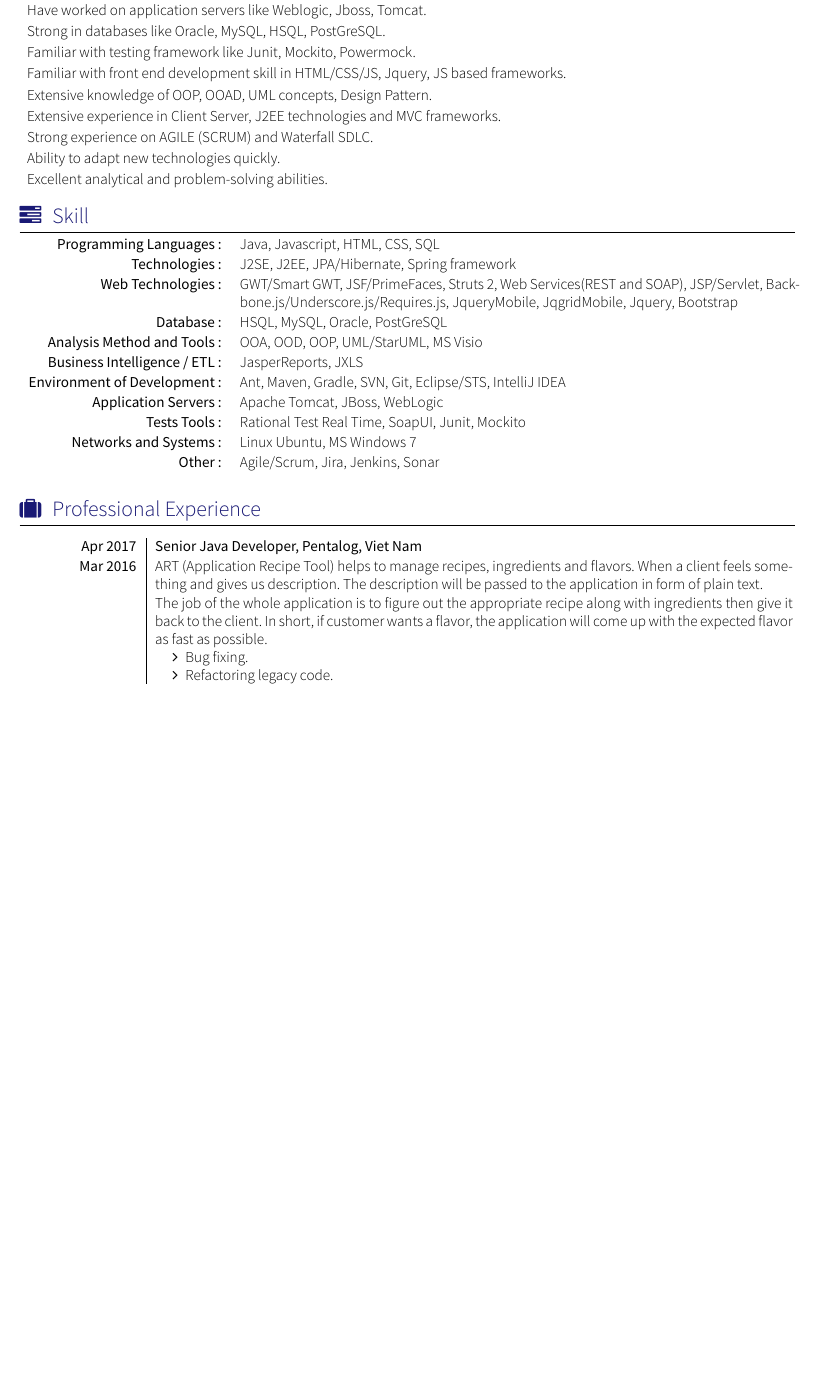
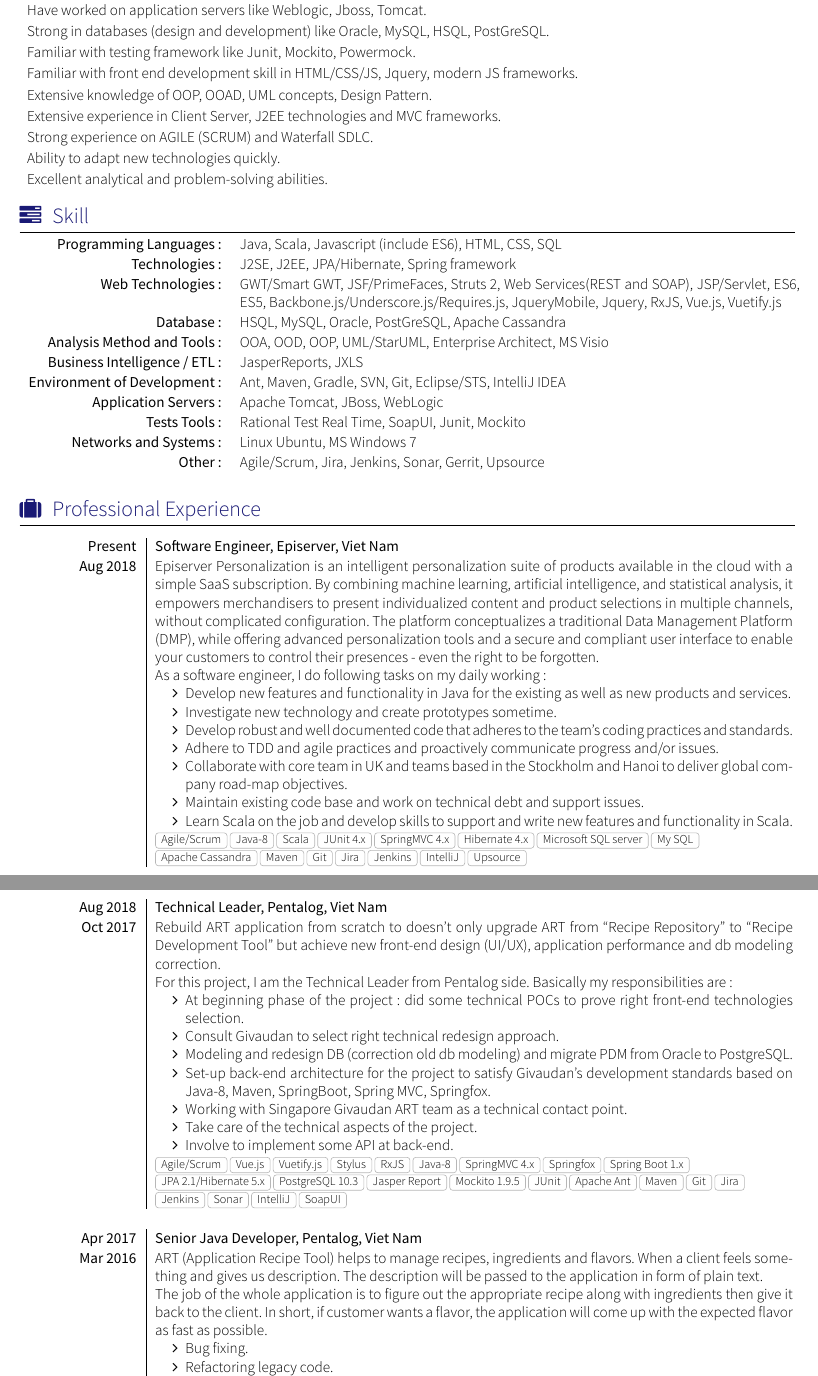
Before and after one commit to hanhtd/myCV, a LaTeX CV (cv.tex, which reads section_competences.tex, section_experience_short.tex, section_headline.tex): part of page 1 of 4 before the commit and two parts of pages 1 and 2 of 5 after it, the two joined at a grey line, cut so that both start at the same text, the shorter picture padded with empty space. Compiled offline with XeLaTeX; a missing font is replaced by an installed copy or a similar font; a LaTeX package or settings file that is missing is left out.

Commit message:
Update CV information to 20-dec-2018

```diff
--- a/cv.tex
+++ b/cv.tex
@@ -21,7 +21,7 @@
 	\email{hanhtrd@gmail.com}\\\\
 	\address{Current Location : Ha Noi, Viet Nam}\\
 	\infos{
-Born on March 22, 1983 (34 years old)}
+Born on March 22, 1983 (35 years old)}
 }
 %------------------------------------------
 \begin{document}
--- a/section_competences.tex
+++ b/section_competences.tex
@@ -14,16 +14,16 @@
 \renewcommand{\arraystretch}{1.1}
 
 	\begin{tabular}{>{}r>{}p{13cm}}
-\textsc{Programming Languages:}  	 &   Java,  Javascript, HTML, CSS, SQL\\
-\textsc{Technologies:}  		&   J2SE, J2EE,  JPA/Hibernate, Spring framework\\
-\textsc{Web Technologies:}  		 &   GWT/Smart GWT,  JSF/PrimeFaces, Struts 2, Web Services(REST and SOAP), JSP/Servlet, Backbone.js/Underscore.js/Requires.js, JqueryMobile, JqgridMobile, Jquery, Bootstrap\\
-\textsc{Database:}  		&   HSQL,  MySQL, Oracle, PostGreSQL\\
-\textsc{Analysis Method and Tools:}  		&   OOA,  OOD, OOP, UML/StarUML, MS Visio\\
-\textsc{Business Intelligence / ETL:}               	&   JasperReports, JXLS\\
-\textsc{Environment of Development:}                  &   Ant, Maven, Gradle, SVN, Git, Eclipse/STS, IntelliJ IDEA\\
-\textsc{Application Servers:}	  		&   Apache Tomcat, JBoss, WebLogic\\
-\textsc{Tests Tools:}	  		&   Rational Test Real Time, SoapUI, Junit, Mockito\\
-\textsc{Networks and Systems:}	  		&   Linux Ubuntu, MS Windows 7\\
-\textsc{Other:}	  		&   Agile/Scrum, Jira, Jenkins, Sonar\\
+\textsc{Programming Languages:} & Java, Scala, Javascript (include ES6), HTML, CSS, SQL\\
+\textsc{Technologies:} & J2SE, J2EE, JPA/Hibernate, Spring framework\\
+\textsc{Web Technologies:} & GWT/Smart GWT,  JSF/PrimeFaces, Struts 2, Web Services(REST and SOAP), JSP/Servlet, ES6, ES5, Backbone.js/Underscore.js/Requires.js, JqueryMobile, Jquery, RxJS, Vue.js, Vuetify.js\\
+\textsc{Database:} & HSQL,  MySQL, Oracle, PostGreSQL, Apache Cassandra\\
+\textsc{Analysis Method and Tools:} & OOA,  OOD, OOP, UML/StarUML, Enterprise Architect, MS Visio\\
+\textsc{Business Intelligence / ETL:} & JasperReports, JXLS\\
+\textsc{Environment of Development:} & Ant, Maven, Gradle, SVN, Git, Eclipse/STS, IntelliJ IDEA\\
+\textsc{Application Servers:} & Apache Tomcat, JBoss, WebLogic\\
+\textsc{Tests Tools:} & Rational Test Real Time, SoapUI, Junit, Mockito\\
+\textsc{Networks and Systems:} & Linux Ubuntu, MS Windows 7\\
+\textsc{Other:} & Agile/Scrum, Jira, Jenkins, Sonar, Gerrit, Upsource\\
 \newline
     \end{tabular}
--- a/section_experience_short.tex
+++ b/section_experience_short.tex
@@ -12,6 +12,42 @@
 \sectionTitle{Professional Experience}{\faSuitcase}
 %\renewcommand{\labelitemi}{$\bullet$}
 \begin{experiences}
+\experience
+  {Present}  {Software Engineer}{Episerver}{Viet Nam}
+  {Aug 2018}  {
+Episerver Personalization is an intelligent personalization suite of products available in the cloud with a simple SaaS subscription. By combining machine learning, artificial intelligence, and statistical analysis, it empowers merchandisers to present individualized content and product selections in multiple channels, without complicated configuration. The platform conceptualizes a traditional Data Management Platform (DMP), while offering advanced personalization tools and a secure and compliant user interface to enable your customers to control their presences - even the right to be forgotten.\\
+As a software engineer, I do following tasks on my daily working:
+	\begin{itemize}
+        \item Develop new features and functionality in Java for the existing as well as new products and services.
+        \item Investigate new technology and create prototypes sometime.
+        \item Develop robust and well documented code that adheres to the team’s coding practices and standards.
+        \item Adhere to TDD and agile practices and proactively communicate progress and/or issues.
+        \item Collaborate with core team in UK and teams based in the Stockholm and Hanoi to deliver global company road-map objectives.
+        \item Maintain existing code base and work on technical debt and support issues.
+        \item Learn Scala on the job and develop skills to support and write new features and functionality in Scala.
+	\end{itemize}
+}
+{Agile/Scrum,Java-8,Scala,JUnit 4.x,SpringMVC 4.x,Hibernate 4.x,Microsoft SQL server,My SQL,Apache Cassandra,Maven,Git,Jira,Jenkins,IntelliJ,Upsource}
+\emptySeparator
+
+\experience
+  {Aug 2018}  {Technical Leader}{Pentalog}{Viet Nam}
+  {Oct 2017}  {
+Rebuild ART application from scratch to doesn't only upgrade ART from “Recipe Repository” to “Recipe Development Tool”  but achieve new front-end design (UI/UX), application performance and db modeling correction.\\
+For this project, I am the Technical Leader from Pentalog side. Basically my responsibilities are:
+	\begin{itemize}
+        \item At beginning phase of the project: did some technical POCs to prove right front-end technologies selection.
+        \item Consult Givaudan to select right technical redesign approach.
+        \item Modeling and redesign DB (correction old db modeling) and migrate PDM from Oracle to PostgreSQL.
+        \item Set-up back-end architecture for the project to satisfy Givaudan’s development standards based on Java-8, Maven, SpringBoot, Spring MVC, Springfox.
+        \item Working with Singapore Givaudan ART team as a technical contact point.
+        \item Take care of the technical aspects of the project.
+        \item Involve to implement some API at back-end.
+	\end{itemize}
+}
+{Agile/Scrum,Vue.js,Vuetify.js,Stylus,RxJS,Java-8,SpringMVC 4.x,Springfox,Spring Boot 1.x,JPA 2.1/Hibernate 5.x,PostgreSQL 10.3,Jasper Report,Mockito 1.9.5,JUnit,Apache Ant,Maven,Git,Jira,Jenkins,Sonar,IntelliJ,SoapUI}
+\emptySeparator
+
 \experience
   {Apr 2017}  {Senior Java Developer}{Pentalog}{Viet Nam}
   {Mar 2016}  {
--- a/section_headline.tex
+++ b/section_headline.tex
@@ -15,8 +15,8 @@
 \item Thorough in J2EE technologies like Spring, Hibernate, WebServices(SOAP/RESTful), Struts, JSF, GWT, Spring MVC, JSP/Servlet.
 \item Have worked on application servers like Weblogic, Jboss, Tomcat.
-\item Strong in databases like Oracle, MySQL, HSQL, PostGreSQL.
+\item Strong in databases (design and development) like Oracle, MySQL, HSQL, PostGreSQL.
 \item Familiar with testing framework like Junit, Mockito, Powermock.
-\item Familiar with front end development skill in HTML/CSS/JS, Jquery, JS based frameworks.
+\item Familiar with front end development skill in HTML/CSS/JS, Jquery, modern JS frameworks.
 \item Extensive knowledge of OOP, OOAD, UML concepts, Design Pattern.
 \item Extensive experience in Client Server, J2EE technologies and MVC frameworks.
 \item Strong experience on AGILE (SCRUM) and Waterfall SDLC.
```
Also changed, not shown: README.md, section_headline.tex (4 more changed lines).
